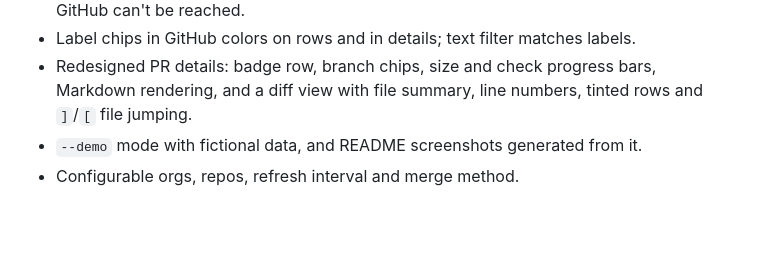
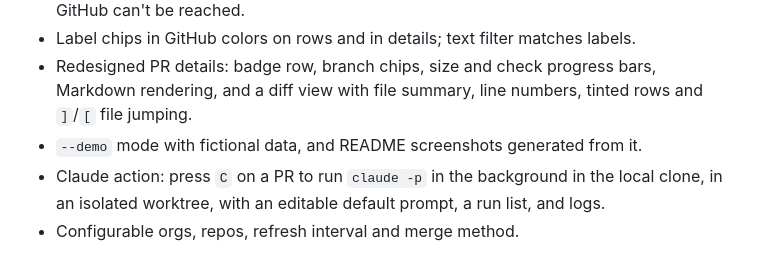
Before and after one commit to scale-venture-partners/pane, a Markdown page: CHANGELOG.md, the part around the change. Rendered like a GitHub page; blank space fills up the shorter version.

```diff
--- a/CHANGELOG.md
+++ b/CHANGELOG.md
@@ -13,4 +13,5 @@ All notable changes are recorded here. The format follows [Keep a Changelog](htt
 - Label chips in GitHub colors on rows and in details; text filter matches labels.
 - Redesigned PR details: badge row, branch chips, size and check progress bars, Markdown rendering, and a diff view with file summary, line numbers, tinted rows and `]`/`[` file jumping.
 - `--demo` mode with fictional data, and README screenshots generated from it.
+- Claude action: press `C` on a PR to run `claude -p` in the background in the local clone, in an isolated worktree, with an editable default prompt, a run list, and logs.
 - Configurable orgs, repos, refresh interval and merge method.
```
Also changed, not shown: README.md (+18 -0 lines), docs/screenshots/description.png, docs/screenshots/diff.png, docs/screenshots/overview.png, 9 other files.
